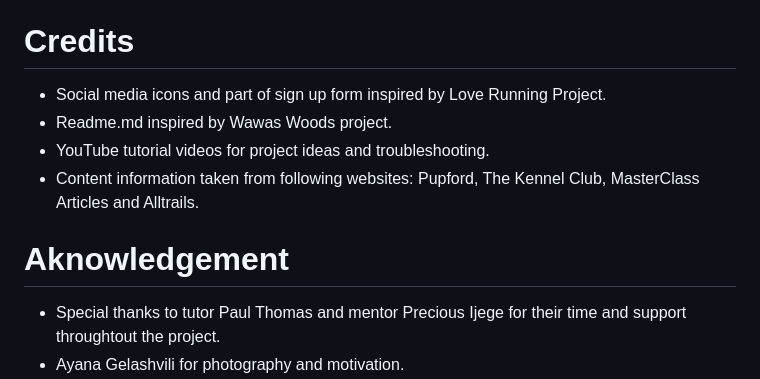
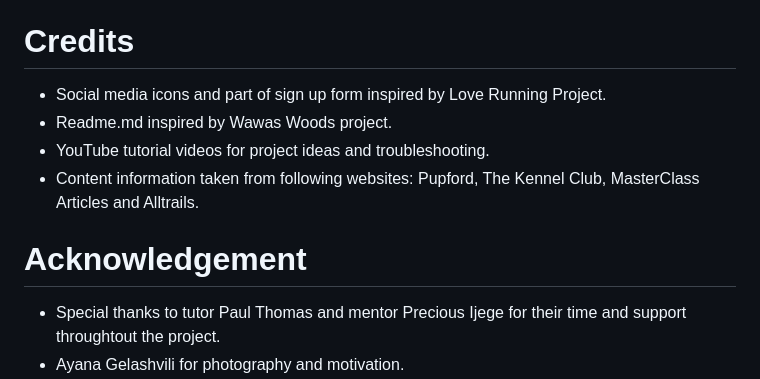
Before and after one commit to Ivane212/Walk-With-Tyson, a Markdown page: README.md, the part around the change printed below. GitHub-like rendering.

Commit message:
fixed acknowledgment

```diff
--- a/README.md
+++ b/README.md
@@ -218,12 +212,14 @@ The website was deployed from Github using the following steps:
   * Google Chrome Version 120.0.6099.230
 
 # Credits
+
 * Social media icons and part of sign up form inspired by Love Running Project.
 * Readme.md inspired by Wawas Woods project.
 * YouTube tutorial videos for project ideas and troubleshooting.
 * Content information taken from following websites: Pupford, The Kennel Club, MasterClass Articles and Alltrails.
 
-# Aknowledgement
+# Acknowledgement
+
 * Special thanks to tutor Paul Thomas and mentor Precious Ijege for their time and support throughtout the project.
 * Ayana Gelashvili for photography and motivation.
 * Members of Stack community.
```
Also changed, not shown: other parts of README.md (+0 -6 lines).
